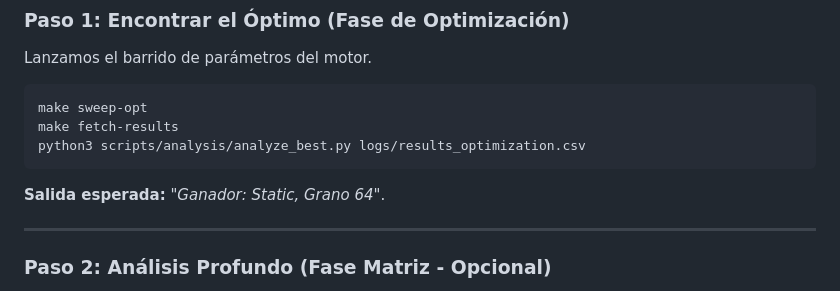
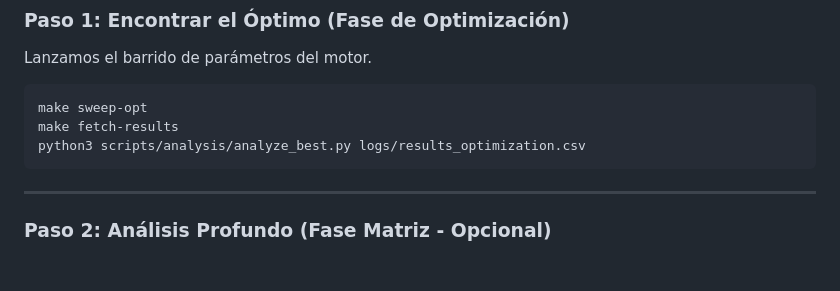
Before and after one commit to Toriomg/ray-tracing-renderer, a Markdown page: Guia_sweep2.md, the part around the change. Rendered like a GitHub page; blank space fills up the shorter version.

````diff
--- a/Guia_sweep2.md
+++ b/Guia_sweep2.md
@@ -122,8 +122,6 @@ make sweep-opt
 make fetch-results
 python3 scripts/analysis/analyze_best.py logs/results_optimization.csv
 ```
-
-**Salida esperada:** _"Ganador: Static, Grano 64"_.
 
 ---
 
````
Also changed, not shown: GUIA_RAMA_RENDERING.md (added, +166 -0 lines).
